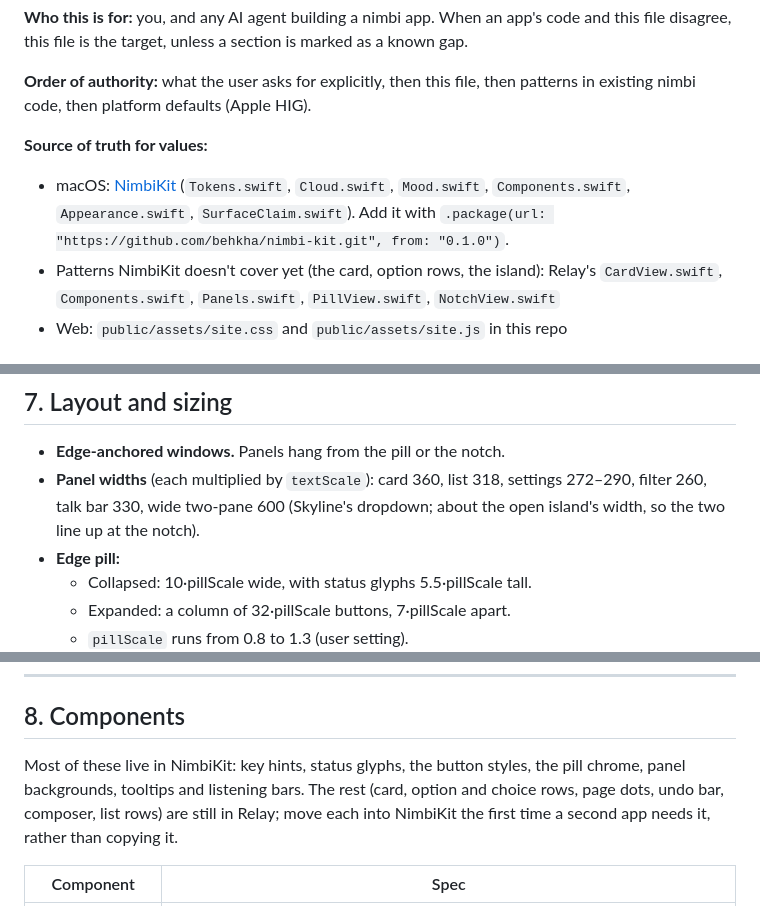
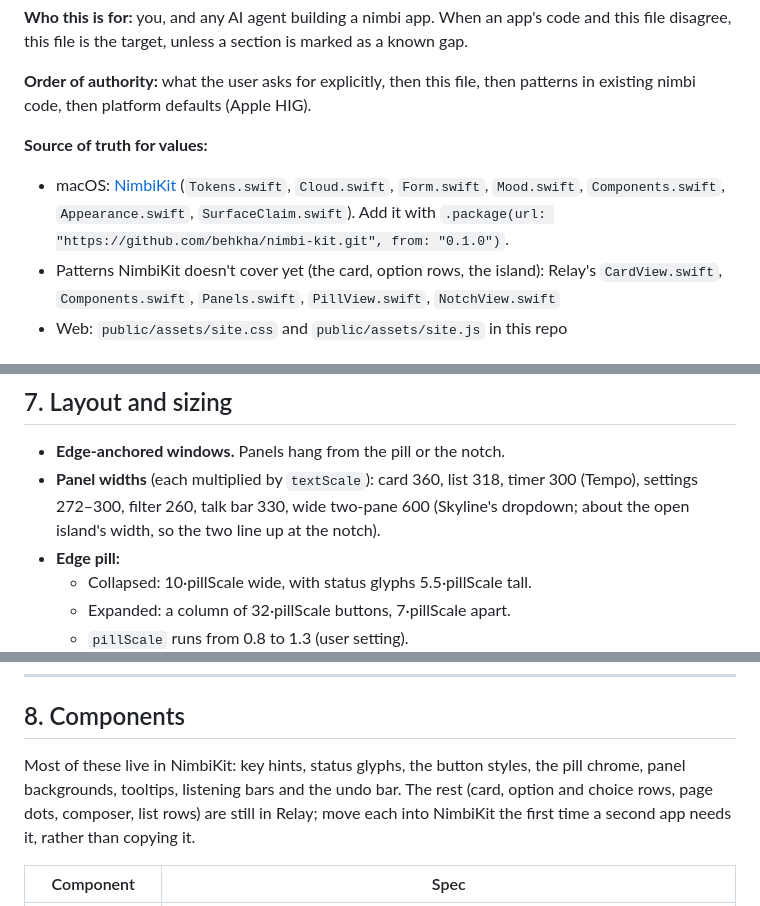
Before and after one commit to behkha/nimbi, a Markdown page: DESIGN.md, 3 parts joined by grey strips. Rendered like a GitHub page.

Commit message:
DESIGN.md: Tempo's cloud forms, ambience, its icon prop and the undo bar in NimbiKit
Co-Authored-By: Claude Opus 5.5 <noreply@anthropic.com>

```diff
--- a/DESIGN.md
+++ b/DESIGN.md
@@ -7,7 +7,7 @@ The shared design language for every nimbi app and for the nimbi website. Relay
 **Order of authority:** what the user asks for explicitly, then this file, then patterns in existing nimbi code, then platform defaults (Apple HIG).
 
 **Source of truth for values:**
-- macOS: [NimbiKit](https://github.com/behkha/nimbi-kit) (`Tokens.swift`, `Cloud.swift`, `Mood.swift`, `Components.swift`, `Appearance.swift`, `SurfaceClaim.swift`). Add it with `.package(url: "https://github.com/behkha/nimbi-kit.git", from: "0.1.0")`.
+- macOS: [NimbiKit](https://github.com/behkha/nimbi-kit) (`Tokens.swift`, `Cloud.swift`, `Form.swift`, `Mood.swift`, `Components.swift`, `Appearance.swift`, `SurfaceClaim.swift`). Add it with `.package(url: "https://github.com/behkha/nimbi-kit.git", from: "0.1.0")`.
 - Patterns NimbiKit doesn't cover yet (the card, option rows, the island): Relay's `CardView.swift`, `Components.swift`, `Panels.swift`, `PillView.swift`, `NotchView.swift`
 - Web: `public/assets/site.css` and `public/assets/site.js` in this repo
 
@@ -347,7 +348,7 @@ When an app lives at the notch:
 ## 7. Layout and sizing
 
 - **Edge-anchored windows.** Panels hang from the pill or the notch.
-- **Panel widths** (each multiplied by `textScale`): card 360, list 318, settings 272–290, filter 260, talk bar 330, wide two-pane 600 (Skyline's dropdown; about the open island's width, so the two line up at the notch).
+- **Panel widths** (each multiplied by `textScale`): card 360, list 318, timer 300 (Tempo), settings 272–300, filter 260, talk bar 330, wide two-pane 600 (Skyline's dropdown; about the open island's width, so the two line up at the notch).
 - **Edge pill:**
   - Collapsed: 10·pillScale wide, with status glyphs 5.5·pillScale tall.
   - Expanded: a column of 32·pillScale buttons, 7·pillScale apart.
@@ -363,7 +364,7 @@ When an app lives at the notch:
 
 ## 8. Components
 
-Most of these live in NimbiKit: key hints, status glyphs, the button styles, the pill chrome, panel backgrounds, tooltips and listening bars. The rest (card, option and choice rows, page dots, undo bar, composer, list rows) are still in Relay; move each into NimbiKit the first time a second app needs it, rather than copying it.
+Most of these live in NimbiKit: key hints, status glyphs, the button styles, the pill chrome, panel backgrounds, tooltips, listening bars and the undo bar. The rest (card, option and choice rows, page dots, composer, list rows) are still in Relay; move each into NimbiKit the first time a second app needs it, rather than copying it.
 
 | Component | Spec |
 |---|---|
```
Also changed, not shown: other parts of DESIGN.md (+5 -1 lines).
